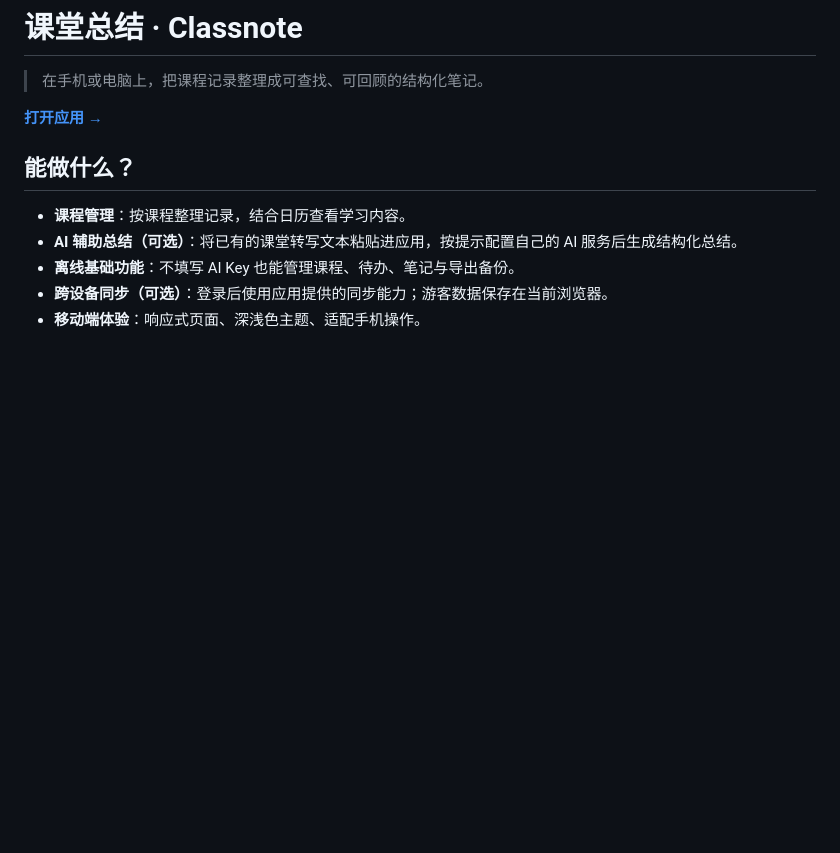
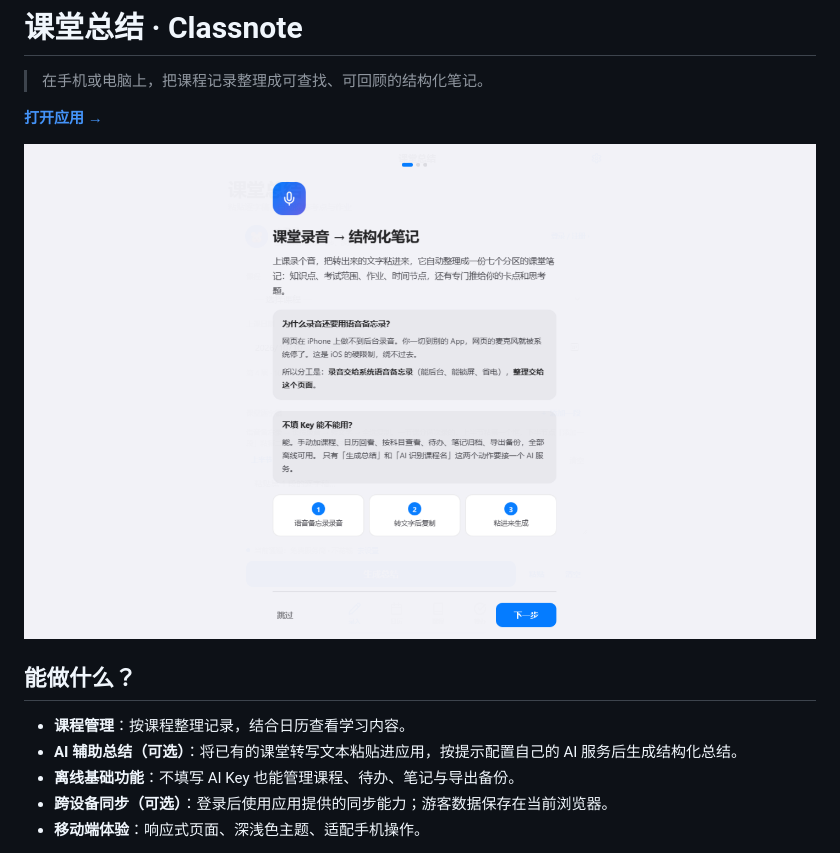
Before and after one commit to ndshuge/ndshuge-classnote, a Markdown page: README.md, the part around the change. Drawn GitHub-style; pictures changed too: docs/screenshots/classnote.png (added); blank space fills up the shorter version.

Commit message:
docs: add verified browser preview

```diff
--- a/README.md
+++ b/README.md
@@ -3,6 +3,8 @@
 > 在手机或电脑上，把课程记录整理成可查找、可回顾的结构化笔记。
 
 **[打开应用 →](https://ndshuge.github.io/ndshuge-classnote/)**
+
+![Classnote 课堂总结真实网页截图](docs/screenshots/classnote.png)
 
 ## 能做什么？
 
```
